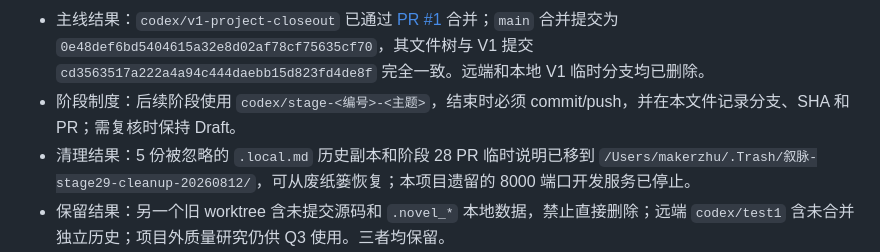
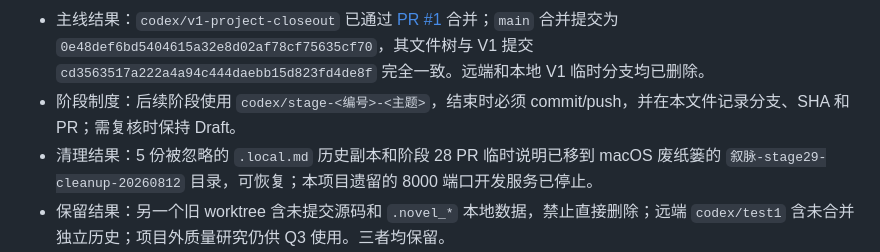
Before and after one commit to Reen-Ai-H/novelagent-xumai, a Markdown page: PROGRESS.md, the part around the change. Rendered like a GitHub page.

Commit message:
Sanitize closeout cleanup path

```diff
--- a/PROGRESS.md
+++ b/PROGRESS.md
@@ -6,7 +6,7 @@
 - 状态：已完成。
 - 主线结果：`codex/v1-project-closeout` 已通过 [PR #1](https://github.com/aswansong/novelagent/pull/1) 合并；`main` 合并提交为 `0e48def6bd5404615a32e8d02af78cf75635cf70`，其文件树与 V1 提交 `cd3563517a222a4a94c444daebb15d823fd4de8f` 完全一致。远端和本地 V1 临时分支均已删除。
 - 阶段制度：后续阶段使用 `codex/stage-<编号>-<主题>`，结束时必须 commit/push，并在本文件记录分支、SHA 和 PR；需复核时保持 Draft。
-- 清理结果：5 份被忽略的 `.local.md` 历史副本和阶段 28 PR 临时说明已移到 `/Users/makerzhu/.Trash/叙脉-stage29-cleanup-20260812/`，可从废纸篓恢复；本项目遗留的 8000 端口开发服务已停止。
+- 清理结果：5 份被忽略的 `.local.md` 历史副本和阶段 28 PR 临时说明已移到 macOS 废纸篓的 `叙脉-stage29-cleanup-20260812` 目录，可恢复；本项目遗留的 8000 端口开发服务已停止。
 - 保留结果：另一个旧 worktree 含未提交源码和 `.novel_*` 本地数据，禁止直接删除；远端 `codex/test1` 含未合并独立历史；项目外质量研究仍供 Q3 使用。三者均保留。
 - GitHub 同步：治理决定提交为 `cd3563517a222a4a94c444daebb15d823fd4de8f`；本阶段收尾分支为 `codex/stage-29-main-promotion`，首个收尾提交为 `4e0795ae95165d776c4b80273f02843bc9afe305`，[PR #2](https://github.com/aswansong/novelagent/pull/2)。
 
```
